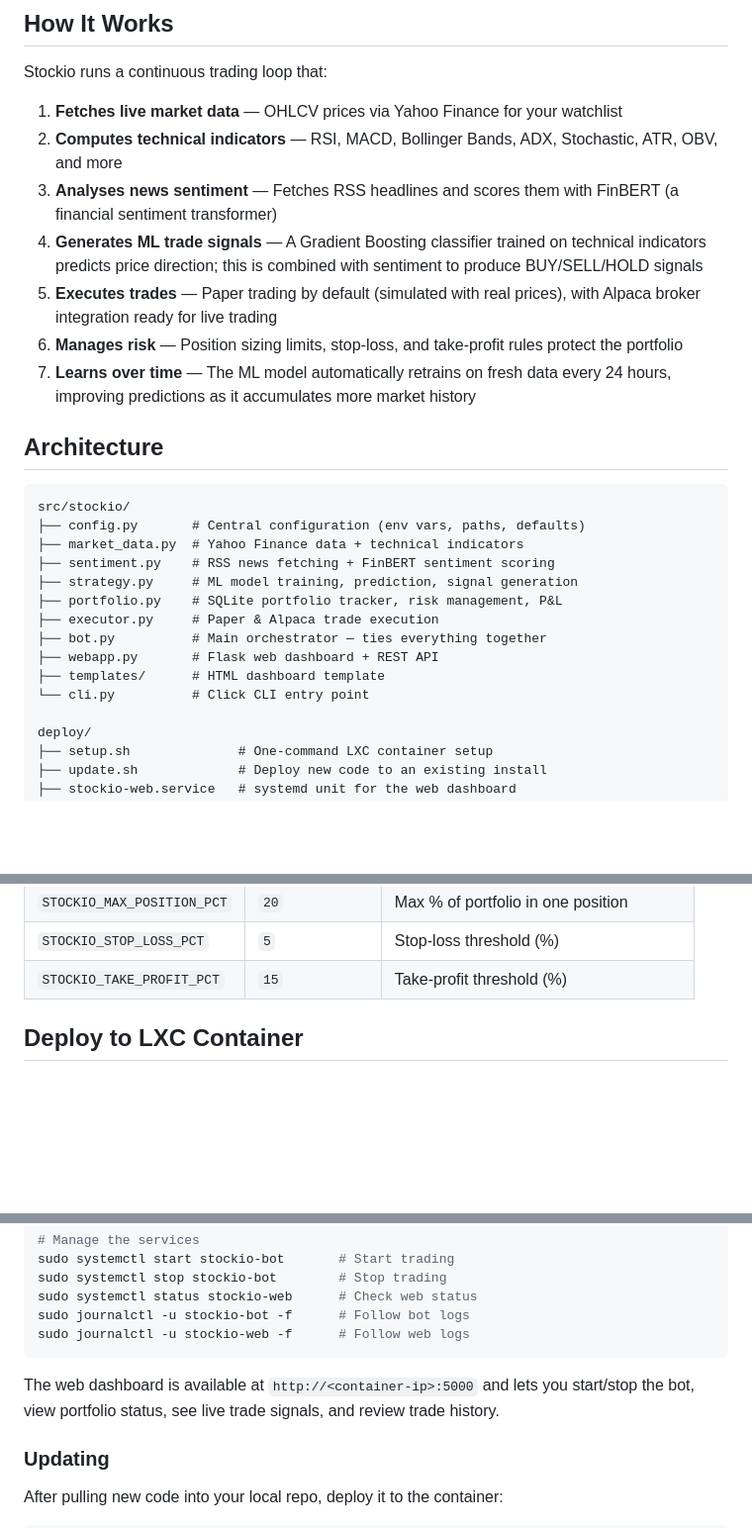
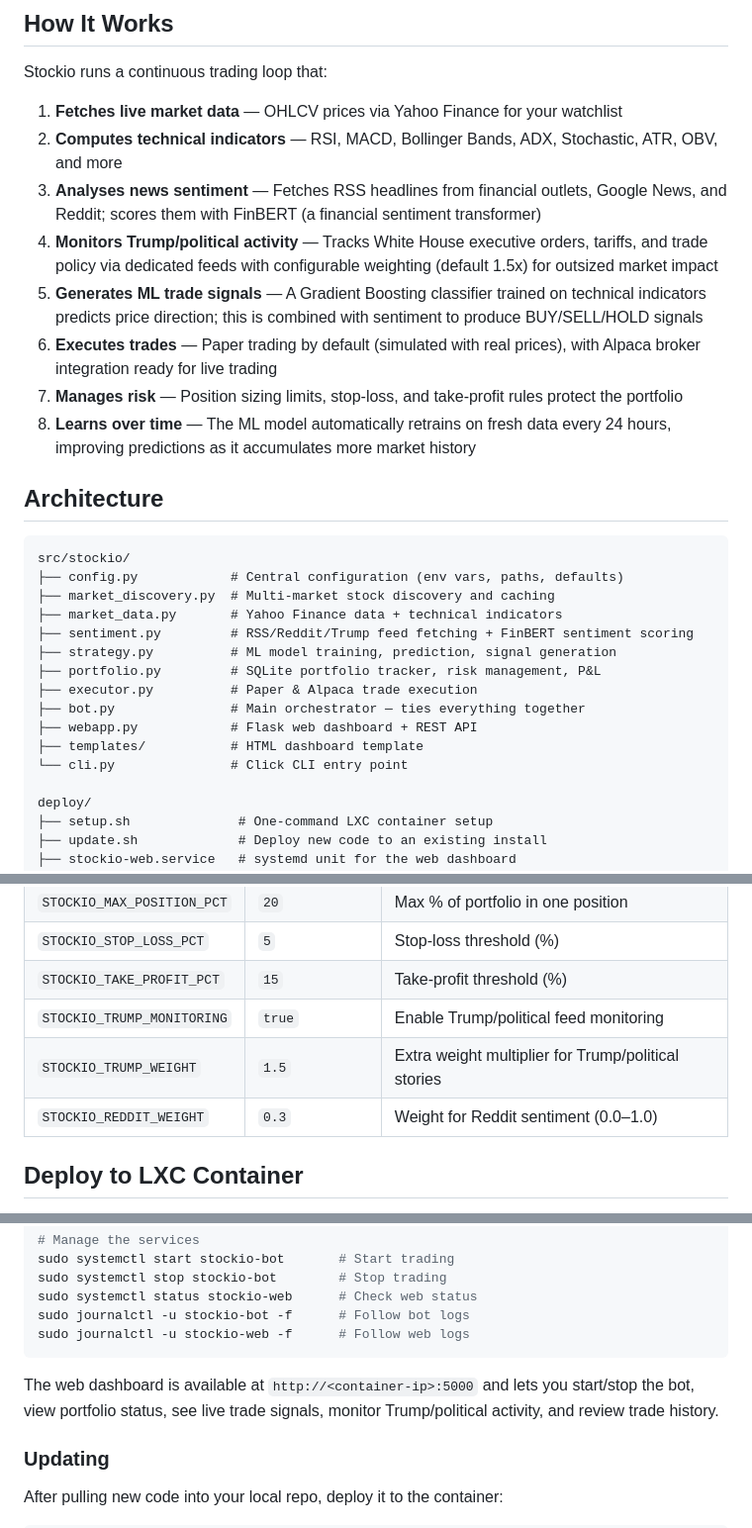
Before and after one commit to otherworld-dev/Stockio, a Markdown page: README.md, 3 parts joined by grey strips. Shown at 99% size. GitHub-like rendering; blank space fills up the shorter version.

Commit message:
docs: update README with Trump monitoring, Reddit feeds, market discovery
https://claude.ai/code/session_01MfetHktM9decD72Qq4qRab

````diff
--- a/README.md
+++ b/README.md
@@ -8,26 +8,28 @@ Stockio runs a continuous trading loop that:
 
 1. **Fetches live market data** — OHLCV prices via Yahoo Finance for your watchlist
 2. **Computes technical indicators** — RSI, MACD, Bollinger Bands, ADX, Stochastic, ATR, OBV, and more
-3. **Analyses news sentiment** — Fetches RSS headlines and scores them with FinBERT (a financial sentiment transformer)
-4. **Generates ML trade signals** — A Gradient Boosting classifier trained on technical indicators predicts price direction; this is combined with sentiment to produce BUY/SELL/HOLD signals
-5. **Executes trades** — Paper trading by default (simulated with real prices), with Alpaca broker integration ready for live trading
-6. **Manages risk** — Position sizing limits, stop-loss, and take-profit rules protect the portfolio
-7. **Learns over time** — The ML model automatically retrains on fresh data every 24 hours, improving predictions as it accumulates more market history
+3. **Analyses news sentiment** — Fetches RSS headlines from financial outlets, Google News, and Reddit; scores them with FinBERT (a financial sentiment transformer)
+4. **Monitors Trump/political activity** — Tracks White House executive orders, tariffs, and trade policy via dedicated feeds with configurable weighting (default 1.5x) for outsized market impact
+5. **Generates ML trade signals** — A Gradient Boosting classifier trained on technical indicators predicts price direction; this is combined with sentiment to produce BUY/SELL/HOLD signals
+6. **Executes trades** — Paper trading by default (simulated with real prices), with Alpaca broker integration ready for live trading
+7. **Manages risk** — Position sizing limits, stop-loss, and take-profit rules protect the portfolio
+8. **Learns over time** — The ML model automatically retrains on fresh data every 24 hours, improving predictions as it accumulates more market history
 
 ## Architecture
 
 ```
 src/stockio/
-├── config.py       # Central configuration (env vars, paths, defaults)
-├── market_data.py  # Yahoo Finance data + technical indicators
-├── sentiment.py    # RSS news fetching + FinBERT sentiment scoring
-├── strategy.py     # ML model training, prediction, signal generation
-├── portfolio.py    # SQLite portfolio tracker, risk management, P&L
-├── executor.py     # Paper & Alpaca trade execution
-├── bot.py          # Main orchestrator — ties everything together
-├── webapp.py       # Flask web dashboard + REST API
-├── templates/      # HTML dashboard template
-└── cli.py          # Click CLI entry point
+├── config.py            # Central configuration (env vars, paths, defaults)
+├── market_discovery.py  # Multi-market stock discovery and caching
+├── market_data.py       # Yahoo Finance data + technical indicators
+├── sentiment.py         # RSS/Reddit/Trump feed fetching + FinBERT sentiment scoring
+├── strategy.py          # ML model training, prediction, signal generation
+├── portfolio.py         # SQLite portfolio tracker, risk management, P&L
+├── executor.py          # Paper & Alpaca trade execution
+├── bot.py               # Main orchestrator — ties everything together
+├── webapp.py            # Flask web dashboard + REST API
+├── templates/           # HTML dashboard template
+└── cli.py               # Click CLI entry point
 
 deploy/
 ├── setup.sh              # One-command LXC container setup
@@ -82,6 +84,9 @@ All settings can be overridden via environment variables or a `.env` file:
 | `STOCKIO_MAX_POSITION_PCT` | `20` | Max % of portfolio in one position |
 | `STOCKIO_STOP_LOSS_PCT` | `5` | Stop-loss threshold (%) |
 | `STOCKIO_TAKE_PROFIT_PCT` | `15` | Take-profit threshold (%) |
+| `STOCKIO_TRUMP_MONITORING` | `true` | Enable Trump/political feed monitoring |
+| `STOCKIO_TRUMP_WEIGHT` | `1.5` | Extra weight multiplier for Trump/political stories |
+| `STOCKIO_REDDIT_WEIGHT` | `0.3` | Weight for Reddit sentiment (0.0–1.0) |
 
 ## Deploy to LXC Container
 
@@ -118,7 +123,7 @@ sudo journalctl -u stockio-bot -f      # Follow bot logs
 sudo journalctl -u stockio-web -f      # Follow web logs
 ```
 
-The web dashboard is available at `http://<container-ip>:5000` and lets you start/stop the bot, view portfolio status, see live trade signals, and review trade history.
+The web dashboard is available at `http://<container-ip>:5000` and lets you start/stop the bot, view portfolio status, see live trade signals, monitor Trump/political activity, and review trade history.
 
 ### Updating
 
````
